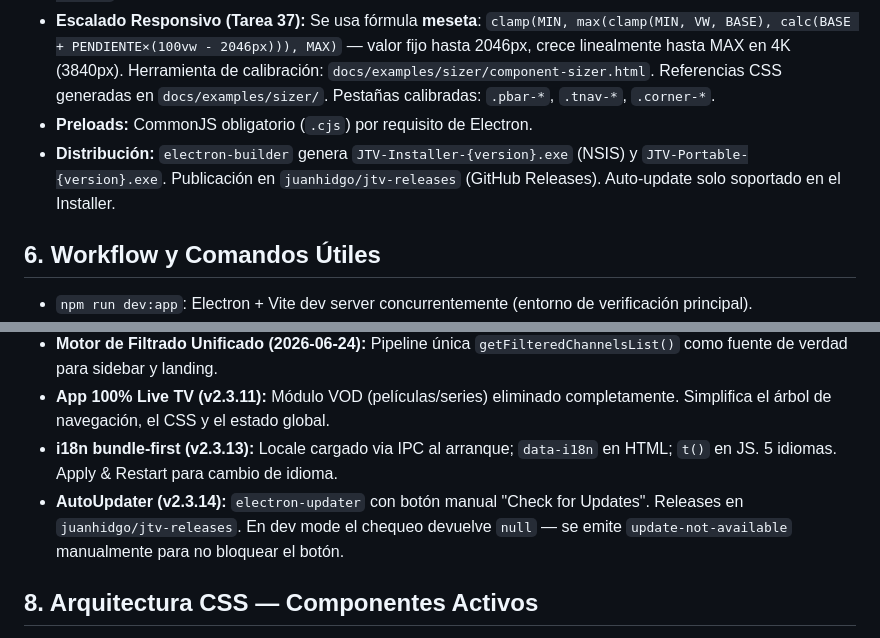
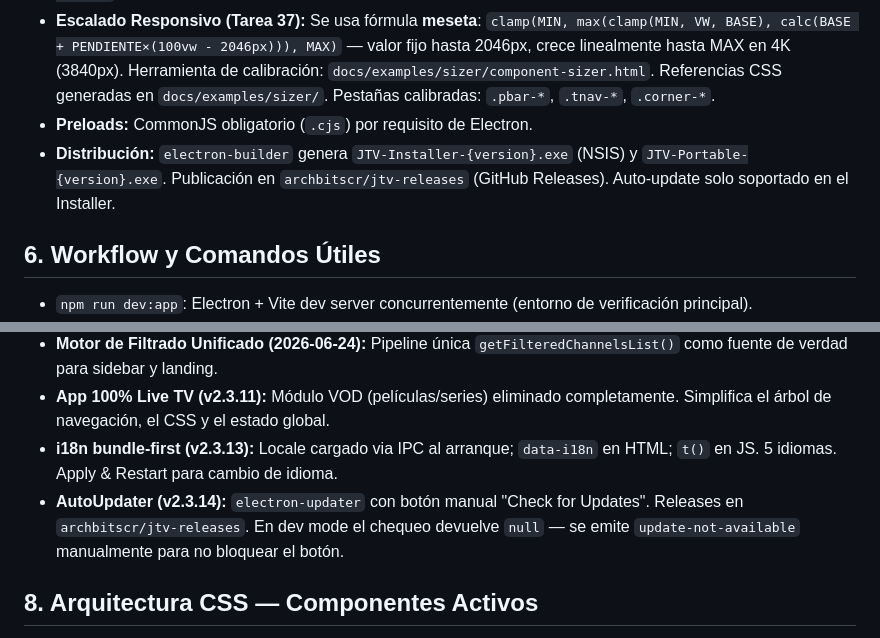
Before and after one commit to archbitscr/jtv-releases, a Markdown page: contexto_de_perfil.md, 2 parts joined by grey strips. Drawn GitHub-style.

Commit message:
Docs: update GitHub owner references juanhidgo → archbitscr
Co-Authored-By: Claude Sonnet 4.6 <noreply@anthropic.com>

```diff
--- a/contexto_de_perfil.md
+++ b/contexto_de_perfil.md
@@ -91,7 +91,7 @@ JTV.app/
 - **UI:** Interfaz construida con Vanilla CSS (`style.css`), estilo OTT con glassmorphism y acentos neon (`--accent: #00ffcc`).
 - **Escalado Responsivo (Tarea 37):** Se usa fórmula **meseta**: `clamp(MIN, max(clamp(MIN, VW, BASE), calc(BASE + PENDIENTE×(100vw - 2046px))), MAX)` — valor fijo hasta 2046px, crece linealmente hasta MAX en 4K (3840px). Herramienta de calibración: `docs/examples/sizer/component-sizer.html`. Referencias CSS generadas en `docs/examples/sizer/`. Pestañas calibradas: `.pbar-*`, `.tnav-*`, `.corner-*`.
 - **Preloads:** CommonJS obligatorio (`.cjs`) por requisito de Electron.
-- **Distribución:** `electron-builder` genera `JTV-Installer-{version}.exe` (NSIS) y `JTV-Portable-{version}.exe`. Publicación en `juanhidgo/jtv-releases` (GitHub Releases). Auto-update solo soportado en el Installer.
+- **Distribución:** `electron-builder` genera `JTV-Installer-{version}.exe` (NSIS) y `JTV-Portable-{version}.exe`. Publicación en `archbitscr/jtv-releases` (GitHub Releases). Auto-update solo soportado en el Installer.
 
 ## 6. Workflow y Comandos Útiles
 - `npm run dev:app`: Electron + Vite dev server concurrentemente (entorno de verificación principal).
@@ -106,7 +106,7 @@ JTV.app/
 - **Motor de Filtrado Unificado (2026-06-24):** Pipeline única `getFilteredChannelsList()` como fuente de verdad para sidebar y landing.
 - **App 100% Live TV (v2.3.11):** Módulo VOD (películas/series) eliminado completamente. Simplifica el árbol de navegación, el CSS y el estado global.
 - **i18n bundle-first (v2.3.13):** Locale cargado via IPC al arranque; `data-i18n` en HTML; `t()` en JS. 5 idiomas. Apply & Restart para cambio de idioma.
-- **AutoUpdater (v2.3.14):** `electron-updater` con botón manual "Check for Updates". Releases en `juanhidgo/jtv-releases`. En dev mode el chequeo devuelve `null` — se emite `update-not-available` manualmente para no bloquear el botón.
+- **AutoUpdater (v2.3.14):** `electron-updater` con botón manual "Check for Updates". Releases en `archbitscr/jtv-releases`. En dev mode el chequeo devuelve `null` — se emite `update-not-available` manualmente para no bloquear el botón.
 
 ## 8. Arquitectura CSS — Componentes Activos
 
```
Also changed, not shown: docs/BITACORAS_DE_MEJORAS.md (+2 -2 lines).
